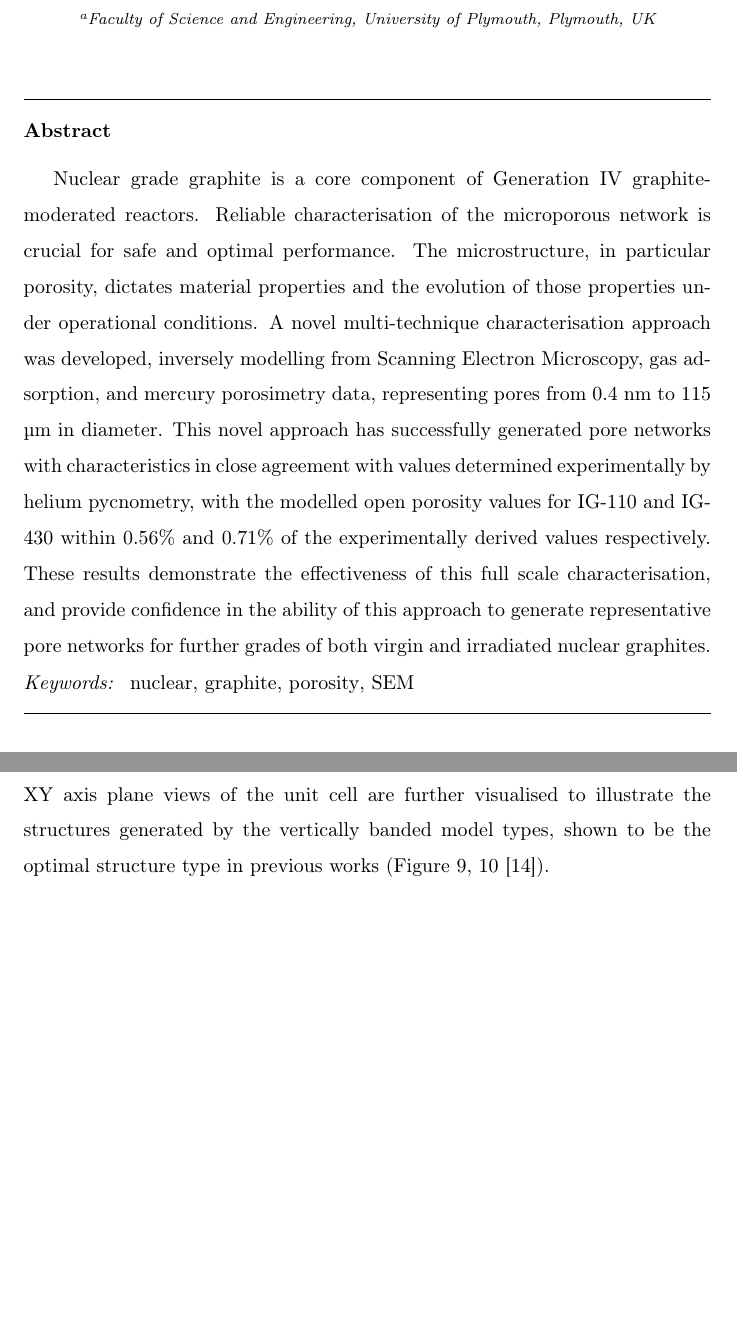
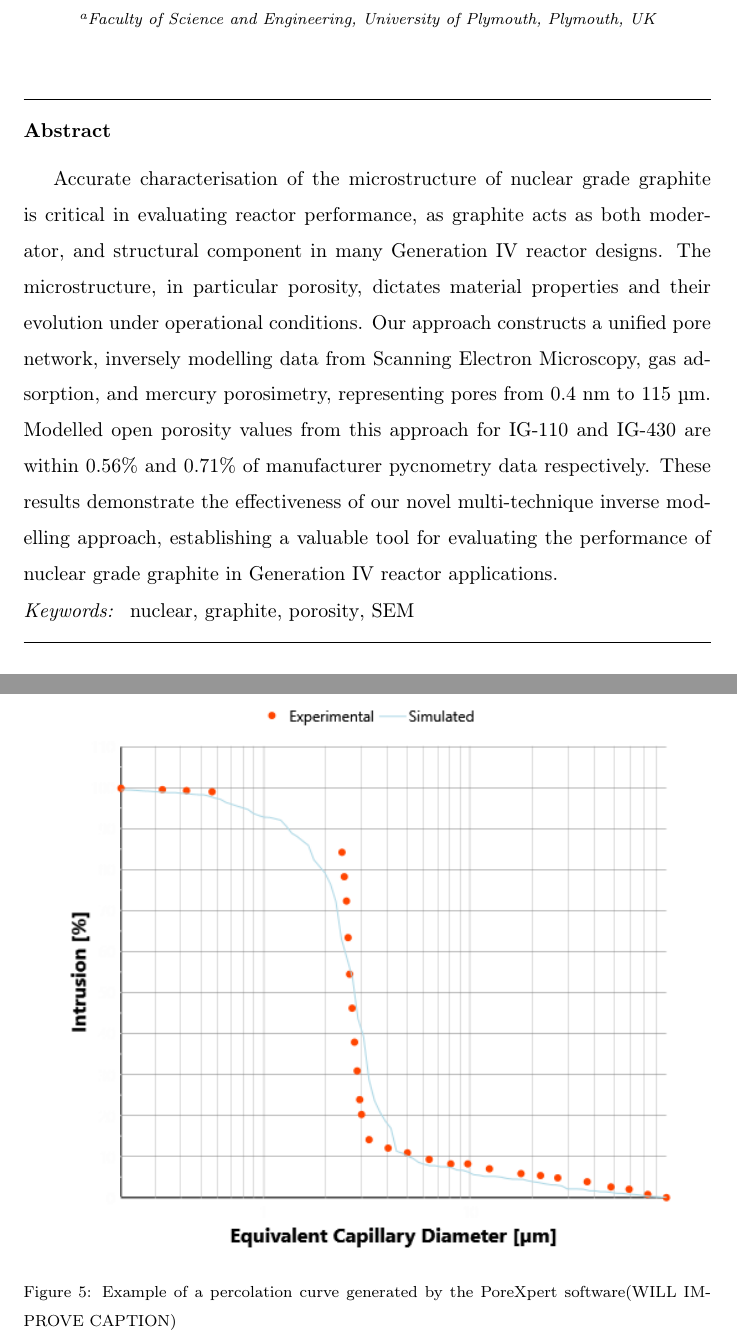
Before and after one commit to BradWM01/CarbonPublication2025, a LaTeX paper (main.tex): two parts of pages 1 and 13 of 29 before the commit and two parts of pages 1 and 13 of 30 after it, joined at a grey line, cut so that both start at the same text, the shorter picture padded with empty space. Compiled offline with pdfLaTeX.

Commit message:
Really fixed this time I promise!

```diff
--- a/main.tex
+++ b/main.tex
@@ -32,21 +32,18 @@
 \address[plym]{Faculty of Science and Engineering, University of Plymouth, Plymouth, UK}
 \begin{abstract}
 
-Nuclear grade graphite is a core component of Generation IV graphite-moderated
-reactors. Reliable characterisation of the microporous network is crucial for
-safe and optimal performance. The microstructure, in particular porosity,
-dictates material properties and the evolution of those properties under
-operational conditions. A novel multi-technique characterisation approach was
-developed, inversely modelling from Scanning Electron Microscopy, gas
-adsorption, and mercury porosimetry data, representing pores from 0.4 nm to 115
-µm in diameter. This novel approach has successfully generated pore networks
-with characteristics in close agreement with values determined experimentally by
-helium pycnometry, with the modelled open porosity values for IG-110 and IG-430
-within 0.56\% and 0.71\% of the experimentally derived values respectively.
-These results demonstrate the effectiveness of this full scale characterisation,
-and provide confidence in the ability of this approach to generate
-representative pore networks for further grades of both virgin and irradiated
-nuclear graphites.
+Accurate characterisation of the microstructure of nuclear grade graphite is
+critical in evaluating reactor performance, as graphite acts as both moderator,
+and structural component in many Generation IV reactor designs. The
+microstructure, in particular porosity, dictates material properties and their
+evolution under operational conditions. Our approach constructs a unified pore
+network, inversely modelling data from Scanning Electron Microscopy, gas
+adsorption, and mercury porosimetry, representing pores from 0.4 nm to 115 µm.
+Modelled open porosity values from this approach for IG-110 and IG-430 are
+within 0.56\% and 0.71\% of manufacturer pycnometry data respectively. These
+results demonstrate the effectiveness of our novel multi-technique inverse
+modelling approach, establishing a valuable tool for evaluating the performance
+of nuclear grade graphite in Generation IV reactor applications.
 
 \end{abstract}
 \begin{keyword} nuclear\sep graphite\sep porosity \sep SEM \end{keyword}
@@ -379 +379,7 @@ data spans a total pore diameter range from 0.4 nm to 115 µm.
 
+\begin{figure}
+  \centering
+  \includegraphics[width=0.9\columnwidth]{./Media/Fit to percolation curve.png}
+  \caption{Example of a percolation curve generated by the PoreXpert software(WILL IMPROVE CAPTION)}
+  \label{fig:percolationcurve}
+\end{figure}
```
Also changed, not shown: main.tex (45 more changed lines).
